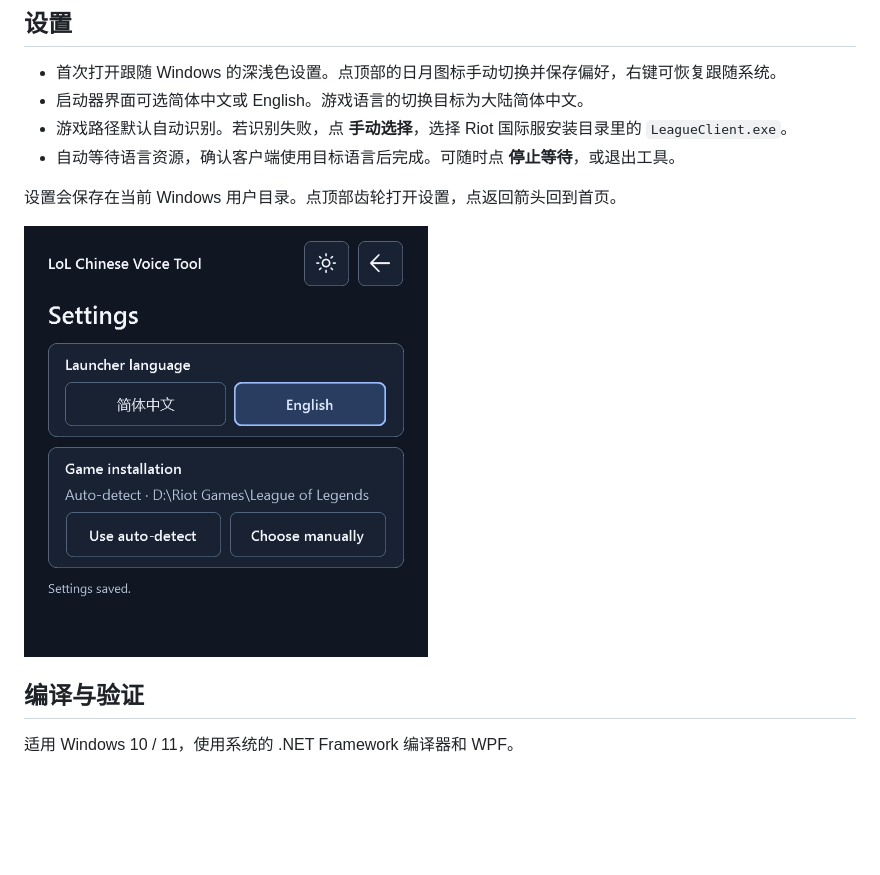
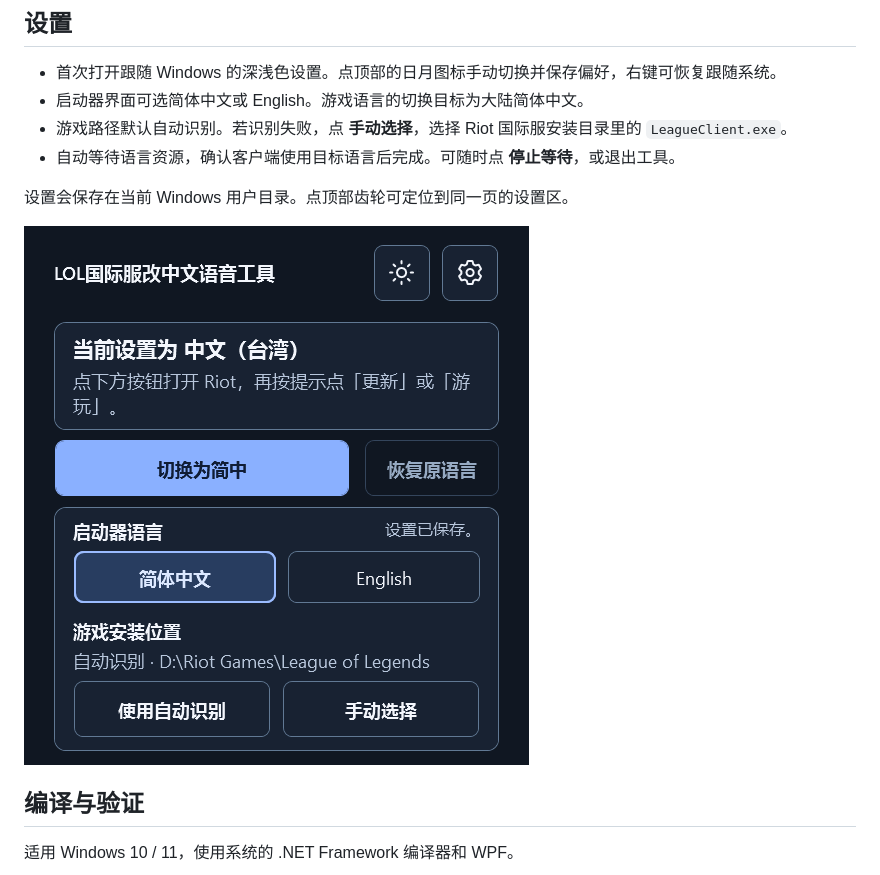
Before and after one commit to bfgd2jg/lol-international-chinese-voice-tool, a Markdown page: README.md, the part around one of its changes. GitHub-like rendering; pictures changed too: docs/settings-dark.png; blank space fills up the shorter version.

```diff
--- a/README.md
+++ b/README.md
@@ -19,5 +19,5 @@ Windows 便携工具，通过 Riot 客户端为《英雄联盟》国际服切换
 - 游戏路径默认自动识别。若识别失败，点 **手动选择**，选择 Riot 国际服安装目录里的 `LeagueClient.exe`。
 - 自动等待语言资源，确认客户端使用目标语言后完成。可随时点 **停止等待**，或退出工具。
 
-设置会保存在当前 Windows 用户目录。点顶部齿轮打开设置，点返回箭头回到首页。
+设置会保存在当前 Windows 用户目录。点顶部齿轮可定位到同一页的设置区。
 
```
Also changed, not shown: other parts of README.md (+1 -1 lines), 5 other files.
